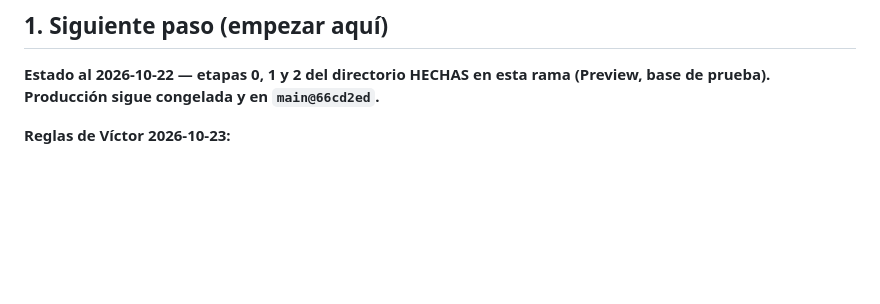
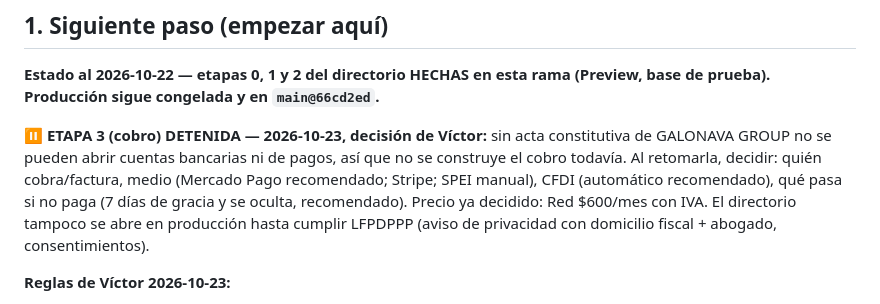
Before and after one commit to virn31/codecells-site, a Markdown page: docs/CONTINUAR.md, the part around the change. Rendered like a GitHub page; blank space fills up the shorter version.

Commit message:
docs(continuar): etapa 3 (cobro) detenida hasta tener acta constitutiva
Co-Authored-By: Claude Opus 5.5 <noreply@anthropic.com>

```diff
--- a/docs/CONTINUAR.md
+++ b/docs/CONTINUAR.md
@@ -16,6 +16,9 @@
 ## 1. Siguiente paso (empezar aquí)
 
 **Estado al 2026-10-22 — etapas 0, 1 y 2 del directorio HECHAS en esta rama (Preview, base de prueba). Producción sigue congelada y en `main@66cd2ed`.**
+
+**⏸ ETAPA 3 (cobro) DETENIDA — 2026-10-23, decisión de Víctor:** sin acta constitutiva de GALONAVA GROUP no se pueden abrir cuentas bancarias ni de pagos, así que no se construye el cobro todavía. Al retomarla, decidir: quién cobra/factura, medio (Mercado Pago recomendado; Stripe; SPEI manual), CFDI (automático recomendado), qué pasa si no paga (7 días de gracia y se oculta, recomendado). Precio ya decidido: Red $600/mes con IVA.
+El directorio tampoco se abre en producción hasta cumplir LFPDPPP (aviso de privacidad con domicilio fiscal + abogado, consentimientos).
 
 **Reglas de Víctor 2026-10-23:**
 - **Nada a producción hasta que TODO esté listo y probado** (ni siquiera el PR chico de privacidad para Google). Se prepara y se prueba en Preview; se publica junto.
```
